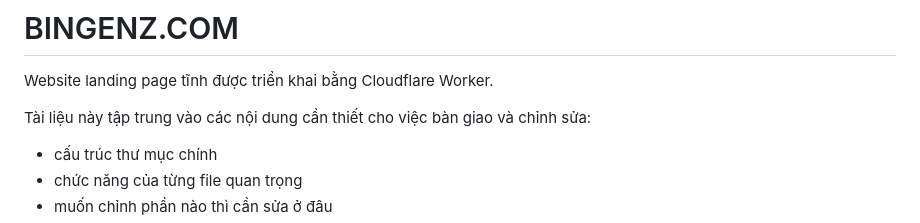
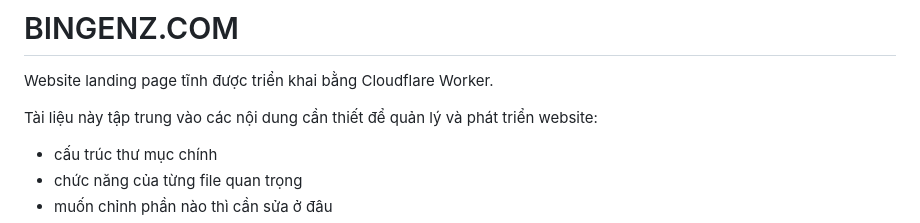
Before and after one commit to bingenz/my-web, a Markdown page: README.md, the part around the change. GitHub-like rendering.

Commit message:
Adjust README project wording

```diff
--- a/README.md
+++ b/README.md
@@ -2,7 +2,7 @@
 
 Website landing page tĩnh được triển khai bằng Cloudflare Worker.
 
-Tài liệu này tập trung vào các nội dung cần thiết cho việc bàn giao và chỉnh sửa:
+Tài liệu này tập trung vào các nội dung cần thiết để quản lý và phát triển website:
 - cấu trúc thư mục chính
 - chức năng của từng file quan trọng
 - muốn chỉnh phần nào thì cần sửa ở đâu
```
